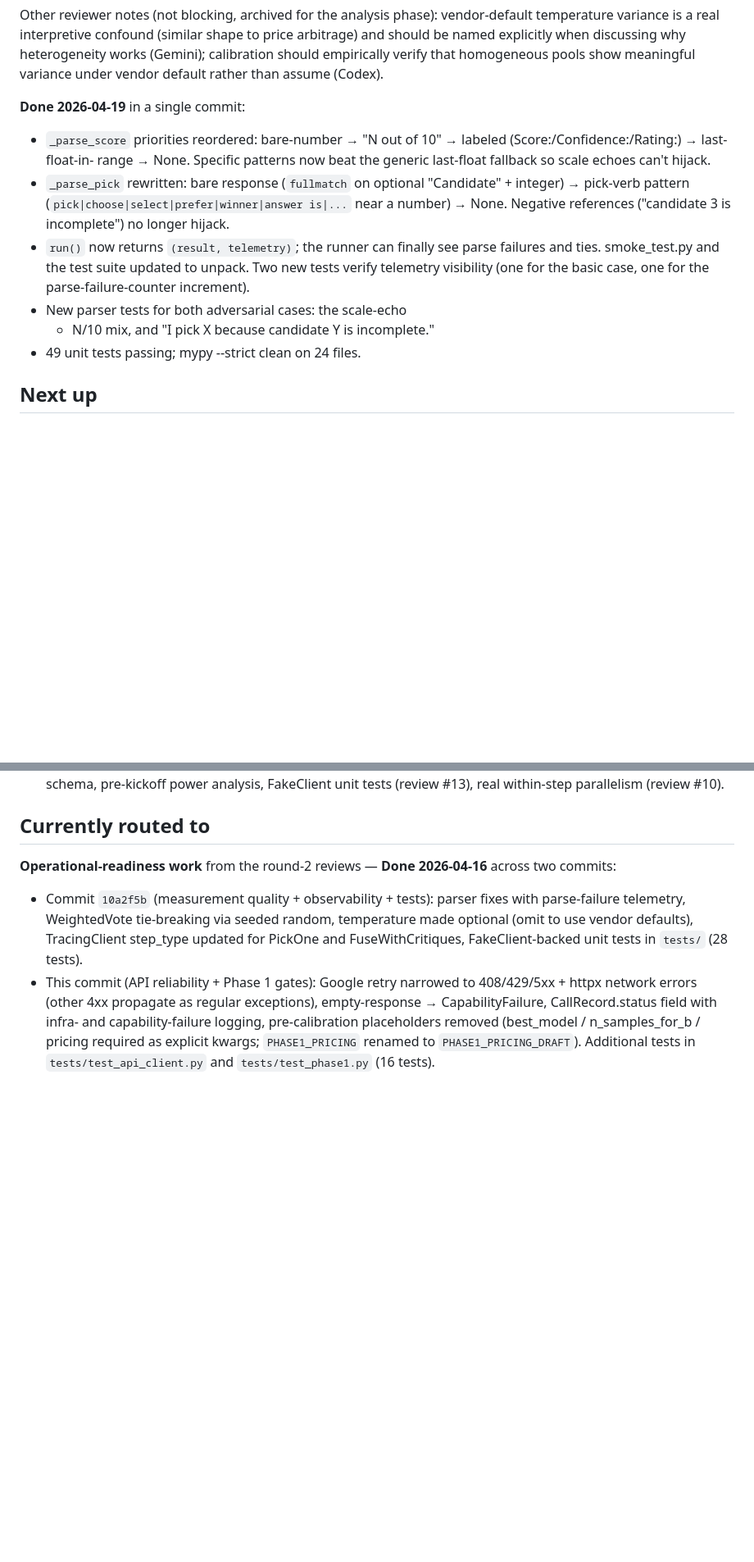
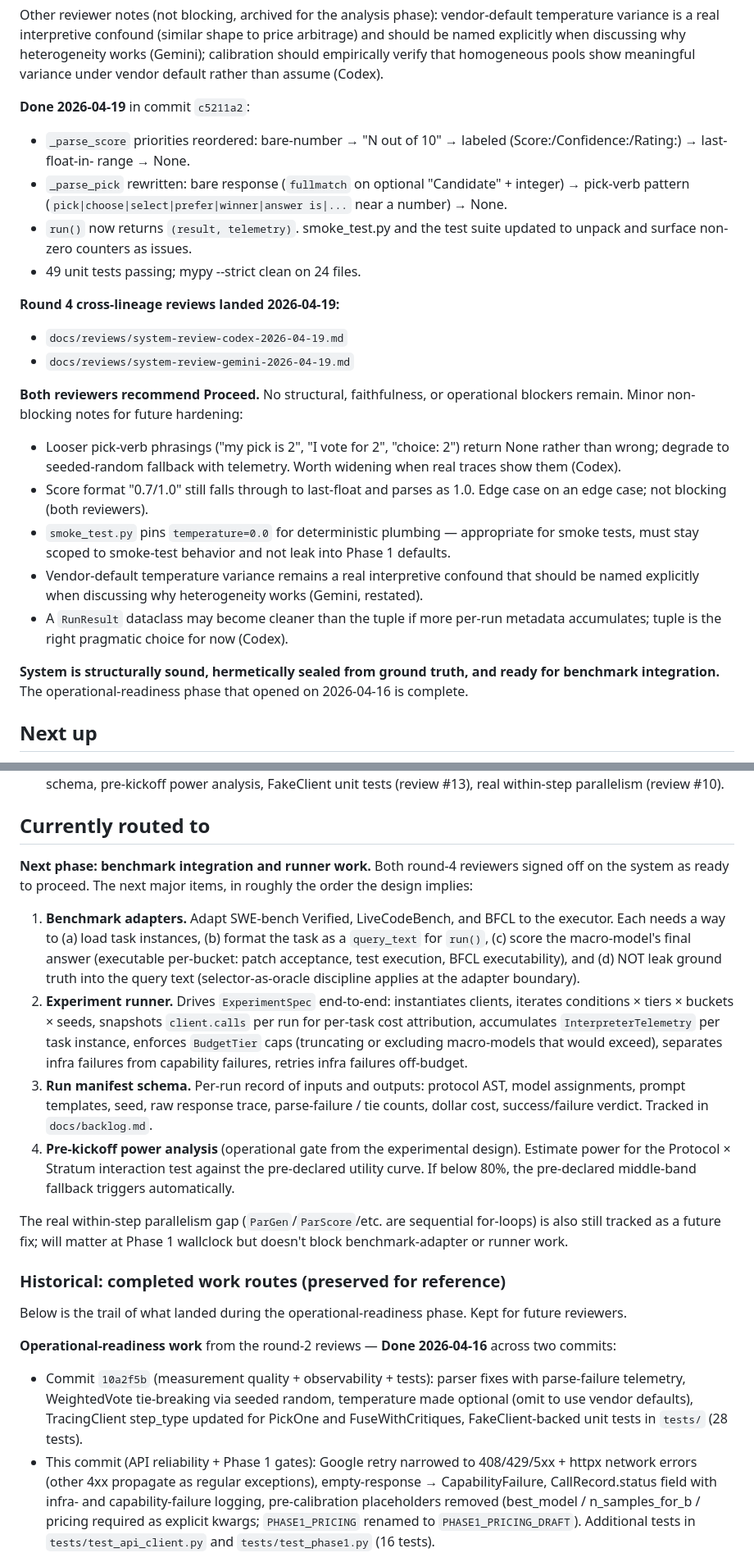
Before and after one commit to abstractionlair/model-collaboration-study, a Markdown page: docs/status.md, 2 parts joined by grey strips. Shown at 82% size. Drawn GitHub-style; blank space fills up the shorter version.

Commit message:
Add round-4 cross-lineage reviews — both Proceed
Codex and Gemini independently confirm that the round-3
parser and telemetry fixes (commit c5211a2) resolve the last
operational blockers. Both recommend Proceed. The system is
structurally sound, hermetically sealed from ground truth,
and ready for benchmark integration.

Both reviewers spot-checked the new parser priority order on
shapes beyond the committed tests and confirmed it degrades
to telemetry-tracked random fallback rather than confidently
wrong answers (the goal). Both confirm the (result, telemetry)
tuple from run() is the right API at this complexity level —
Codex notes a RunResult dataclass would only become preferable
if more per-run metadata accumulates.

Minor non-blocking notes captured in status.md "Done"
summary: looser pick-verb phrasings ("my pick is 2", "I vote
for 2") return None rather than wrong (Codex); the "0.7/1.0"
score format still falls through to last-float (both); the
smoke test's pinned temperature=0.0 must stay scoped to
smoke-test behavior and not leak into Phase 1 defaults
(Codex flagged, Gemini concurred); vendor-default
temperature variance is a real interpretive confound to name
explicitly in analysis (Gemini). None of these block the
next phase.

Status.md routing updated: next phase is benchmark adapters
(SWE-bench / LiveCodeBench / BFCL), the experiment runner
with budget-cap enforcement, the run-manifest schema, and
the pre-kickoff power analysis. The operational-readiness
phase that opened on 2026-04-16 is complete after four
review rounds.

Co-Authored-By: Claude Opus 4.7 (1M context) <noreply@anthropic.com>

```diff
--- a/docs/status.md
+++ b/docs/status.md
@@ -129,24 +129,47 @@ works (Gemini); calibration should empirically verify that
 homogeneous pools show meaningful variance under vendor
 default rather than assume (Codex).
 
-**Done 2026-04-19** in a single commit:
+**Done 2026-04-19** in commit `c5211a2`:
 - `_parse_score` priorities reordered: bare-number → "N out of
   10" → labeled (Score:/Confidence:/Rating:) → last-float-in-
-  range → None. Specific patterns now beat the generic
-  last-float fallback so scale echoes can't hijack.
+  range → None.
 - `_parse_pick` rewritten: bare response (`fullmatch` on
   optional "Candidate" + integer) → pick-verb pattern
   (`pick|choose|select|prefer|winner|answer is|...` near a
-  number) → None. Negative references ("candidate 3 is
-  incomplete") no longer hijack.
-- `run()` now returns `(result, telemetry)`; the runner can
-  finally see parse failures and ties. smoke_test.py and the
-  test suite updated to unpack. Two new tests verify
-  telemetry visibility (one for the basic
-  case, one for the parse-failure-counter increment).
-- New parser tests for both adversarial cases: the scale-echo
-  + N/10 mix, and "I pick X because candidate Y is incomplete."
+  number) → None.
+- `run()` now returns `(result, telemetry)`. smoke_test.py and
+  the test suite updated to unpack and surface non-zero
+  counters as issues.
 - 49 unit tests passing; mypy --strict clean on 24 files.
+
+**Round 4 cross-lineage reviews landed 2026-04-19:**
+- `docs/reviews/system-review-codex-2026-04-19.md`
+- `docs/reviews/system-review-gemini-2026-04-19.md`
+
+**Both reviewers recommend Proceed.** No structural,
+faithfulness, or operational blockers remain. Minor
+non-blocking notes for future hardening:
+- Looser pick-verb phrasings ("my pick is 2", "I vote for 2",
+  "choice: 2") return None rather than wrong; degrade to
+  seeded-random fallback with telemetry. Worth widening when
+  real traces show them (Codex).
+- Score format "0.7/1.0" still falls through to last-float and
+  parses as 1.0. Edge case on an edge case; not blocking
+  (both reviewers).
+- `smoke_test.py` pins `temperature=0.0` for deterministic
+  plumbing — appropriate for smoke tests, must stay scoped to
+  smoke-test behavior and not leak into Phase 1 defaults.
+- Vendor-default temperature variance remains a real
+  interpretive confound that should be named explicitly when
+  discussing why heterogeneity works (Gemini, restated).
+- A `RunResult` dataclass may become cleaner than the tuple
+  if more per-run metadata accumulates; tuple is the right
+  pragmatic choice for now (Codex).
+
+**System is structurally sound, hermetically sealed from
+ground truth, and ready for benchmark integration.** The
+operational-readiness phase that opened on 2026-04-16 is
+complete.
 
 
 ## Next up
@@ -199,6 +222,48 @@ default rather than assume (Codex).
 
 
 ## Currently routed to
+
+**Next phase: benchmark integration and runner work.** Both
+round-4 reviewers signed off on the system as ready to
+proceed. The next major items, in roughly the order the design
+implies:
+
+1. **Benchmark adapters.** Adapt SWE-bench Verified,
+   LiveCodeBench, and BFCL to the executor. Each needs a way
+   to (a) load task instances, (b) format the task as a
+   `query_text` for `run()`, (c) score the macro-model's
+   final answer (executable per-bucket: patch acceptance,
+   test execution, BFCL executability), and (d) NOT leak
+   ground truth into the query text (selector-as-oracle
+   discipline applies at the adapter boundary).
+2. **Experiment runner.** Drives `ExperimentSpec` end-to-end:
+   instantiates clients, iterates conditions × tiers ×
+   buckets × seeds, snapshots `client.calls` per run for
+   per-task cost attribution, accumulates
+   `InterpreterTelemetry` per task instance, enforces
+   `BudgetTier` caps (truncating or excluding macro-models
+   that would exceed), separates infra failures from
+   capability failures, retries infra failures off-budget.
+3. **Run manifest schema.** Per-run record of inputs and
+   outputs: protocol AST, model assignments, prompt
+   templates, seed, raw response trace, parse-failure /
+   tie counts, dollar cost, success/failure verdict.
+   Tracked in `docs/backlog.md`.
+4. **Pre-kickoff power analysis** (operational gate from the
+   experimental design). Estimate power for the Protocol ×
+   Stratum interaction test against the pre-declared utility
+   curve. If below 80%, the pre-declared middle-band fallback
+   triggers automatically.
+
+The real within-step parallelism gap (`ParGen`/`ParScore`/etc.
+are sequential for-loops) is also still tracked as a future
+fix; will matter at Phase 1 wallclock but doesn't block
+benchmark-adapter or runner work.
+
+### Historical: completed work routes (preserved for reference)
+
+Below is the trail of what landed during the
+operational-readiness phase. Kept for future reviewers.
 
 **Operational-readiness work** from the round-2 reviews —
 **Done 2026-04-16** across two commits:
```
Also changed, not shown: docs/reviews/system-review-codex-2026-04-19.md (added, +17 -0 lines), docs/reviews/system-review-gemini-2026-04-19.md (added, +33 -0 lines).
